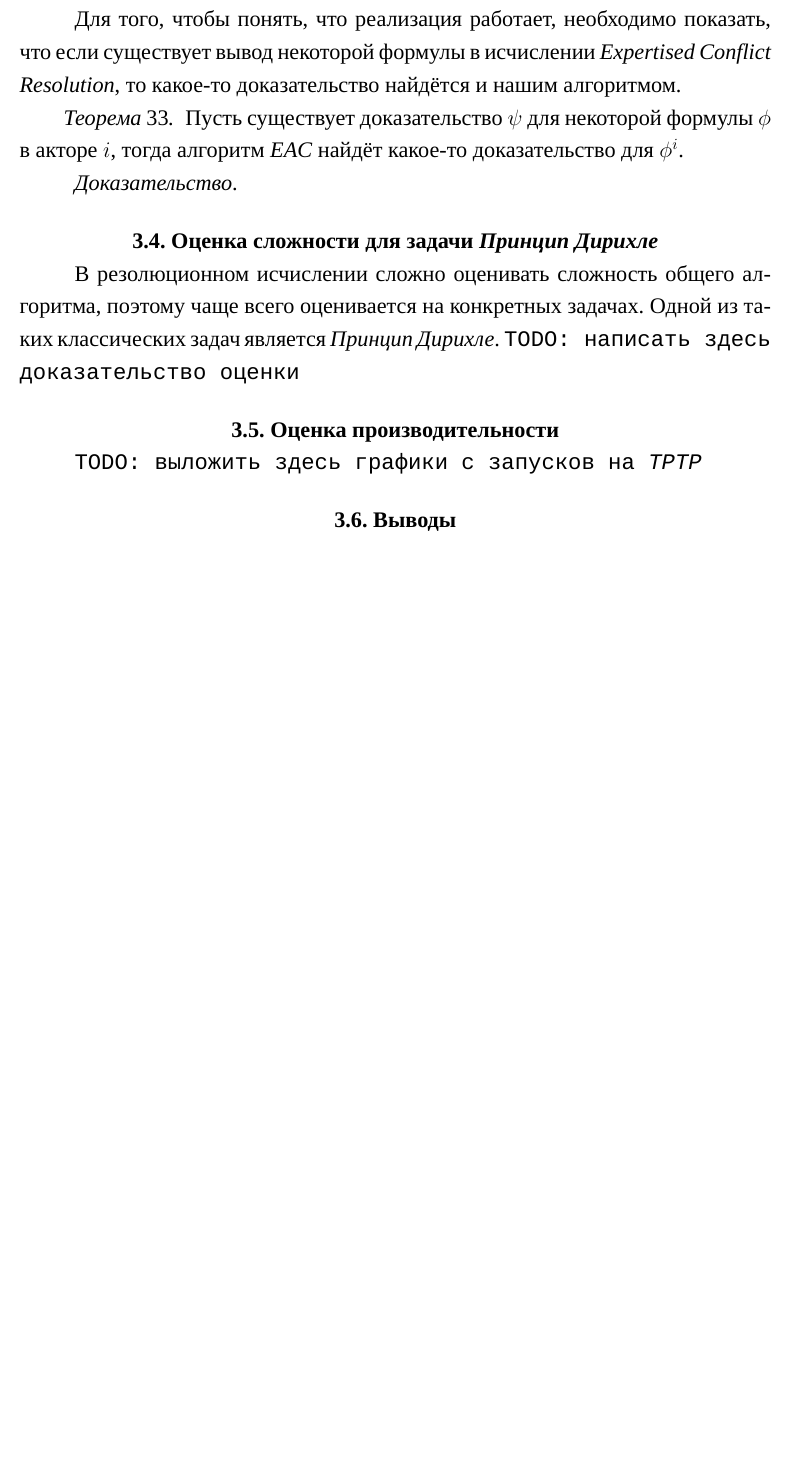
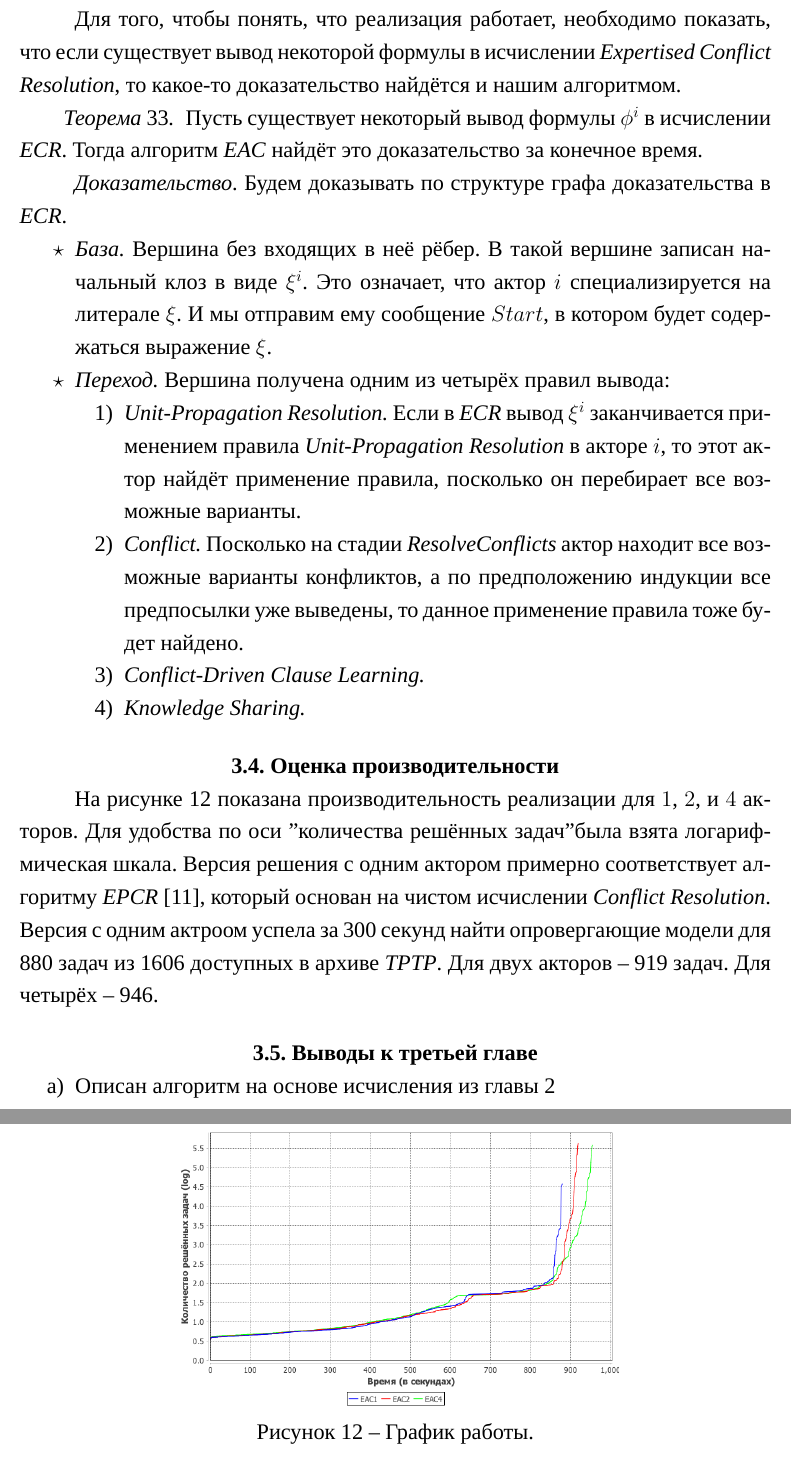
Before and after one commit to vlad107/bachelor-thesis, a LaTeX thesis (bachelor-thesis.tex, which reads chapters/chapter3.tex): part of page 30 of 32 before the commit and two parts of pages 29 and 30 of 32 after it, the two joined at a grey line, cut so that both start at the same text, the shorter picture padded with empty space. Compiled offline with XeLaTeX; a missing font is replaced by an installed copy or a similar font; a LaTeX package or settings file that is missing is left out.

Commit message:
Update on Overleaf.

```diff
--- a/chapters/chapter3.tex
+++ b/chapters/chapter3.tex
@@ -133,16 +133,37 @@
 Для того, чтобы понять, что реализация работает, необходимо показать, что если существует вывод некоторой формулы в исчислении \emph{Expertised Conflict Resolution}, то какое-то доказательство найдётся и нашим алгоритмом.
 
 \begin{theorem}
-Пусть существует доказательство $\psi$ для некоторой формулы $\phi$ в акторе $i$, тогда алгоритм \emph{EAC} найдёт какое-то доказательство для $\phi^i$.
+Пусть существует некоторый вывод формулы $\phi^i$ в исчислении \emph{ECR}. Тогда алгоритм \emph{EAC} найдёт это доказательство за конечное время.
 \end{theorem}
 \begin{proof}
-
+Будем доказывать по структуре графа доказательства в \emph{ECR}.
+\begin{enumerate}[label=$\star$]
+	\item \emph{База.} Вершина без входящих в неё рёбер. В такой вершине записан начальный клоз в виде $\xi^i$. Это означает, что актор $i$ специализируется на литерале $\xi$. И мы отправим ему сообщение $Start$, в котором будет содержаться выражение $\xi$.
+    \item \emph{Переход.} Вершина получена одним из четырёх правил вывода:
+    \begin{enumerate}
+      \item \emph{Unit-Propagation Resolution.} Если в \emph{ECR} вывод $\xi^i$ заканчивается применением правила \emph{Unit-Propagation Resolution} в акторе $i$, то этот актор найдёт применение правила, посколько он перебирает все возможные варианты.
+      \item \emph{Conflict.} Посколько на стадии \emph{ResolveConflicts} актор находит все возможные варианты конфликтов, а по предположению индукции все предпосылки уже выведены, то данное применение правила тоже будет найдено.
+      \item \emph{Conflict-Driven Clause Learning.}
+      \item \emph{Knowledge Sharing.}
+    \end{enumerate}
+\end{enumerate}
 \end{proof}
 
-\section{Оценка сложности для задачи \emph{Принцип Дирихле}}
-В резолюционном исчислении сложно оценивать сложность общего алгоритма, поэтому чаще всего оценивается на конкретных задачах. Одной из таких классических задач является \emph{Принцип Дирихле}.
-\texttt{TODO: написать здесь доказательство оценки}
+% \section{Оценка сложности для задачи \emph{Принцип Дирихле}}
+% В резолюционном исчислении сложно оценивать сложность общего алгоритма, поэтому чаще всего оценивается на конкретных задачах. Одной из таких классических задач является \emph{Принцип Дирихле}.
+% \texttt{TODO: написать здесь доказательство оценки}
 \section{Оценка производительности}
-\texttt{TODO: выложить здесь графики с запусков на \emph{TPTP}}
+\begin{figure}[!h]
+\centering
+\includegraphics[scale=0.4]{chart.png}
+\caption{График работы.}\label{fig:chart}
+\end{figure}
 
-\section{Выводы}
+На рисунке \ref{fig:chart} показана производительность реализации для $1$, $2$, и $4$ акторов. Для удобства по оси "количества решённых задач" была взята логарифмическая шкала. Версия решения с одним актором примерно соответствует алгоритму \emph{EPCR} \cite{DBLP:journals/corr/ItegulovSP17}, который основан на чистом исчислении \emph{Conflict Resolution}. Версия с одним актроом успела за 300 секунд найти опровергающие модели для 880 задач из 1606 доступных в архиве \emph{TPTP}. Для двух акторов -- 919 задач. Для четырёх -- 946.
+
+\section{Выводы к третьей главе}
+\begin{enumerate}
+	\item Описан алгоритм на основе исчисления из главы \ref{sec:chap2}
+    \item Доказана его полнота по опровержению
+    \item Показана его производительность
+\end{enumerate}
```
Also changed, not shown: chapters/chapter2.tex (+9 -12 lines), images/chart.png (added), chapters/chapter3.tex (2 more changed lines).
